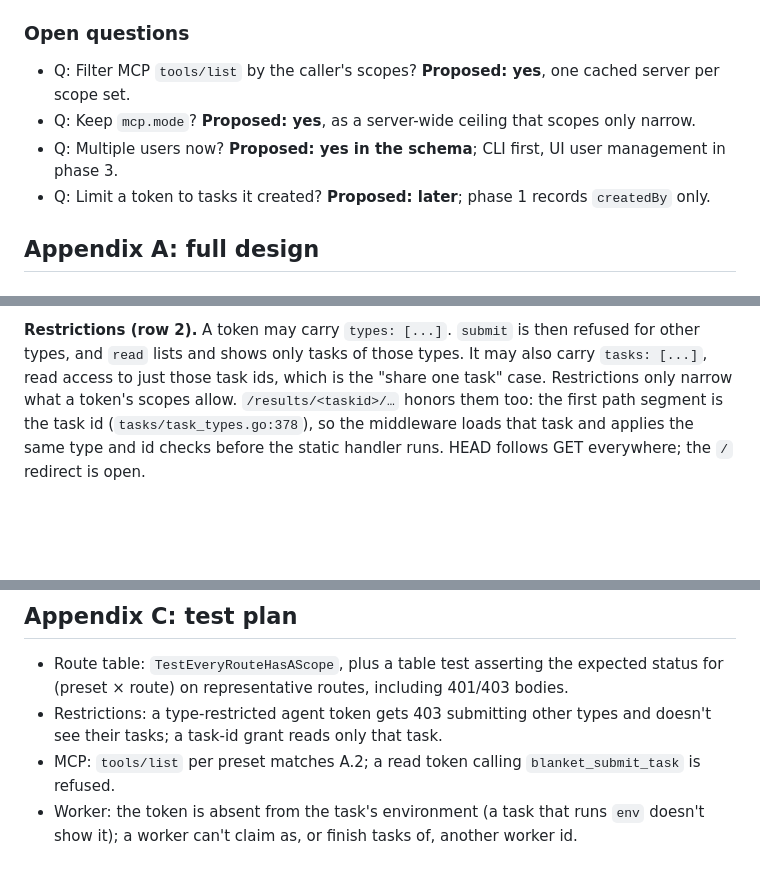
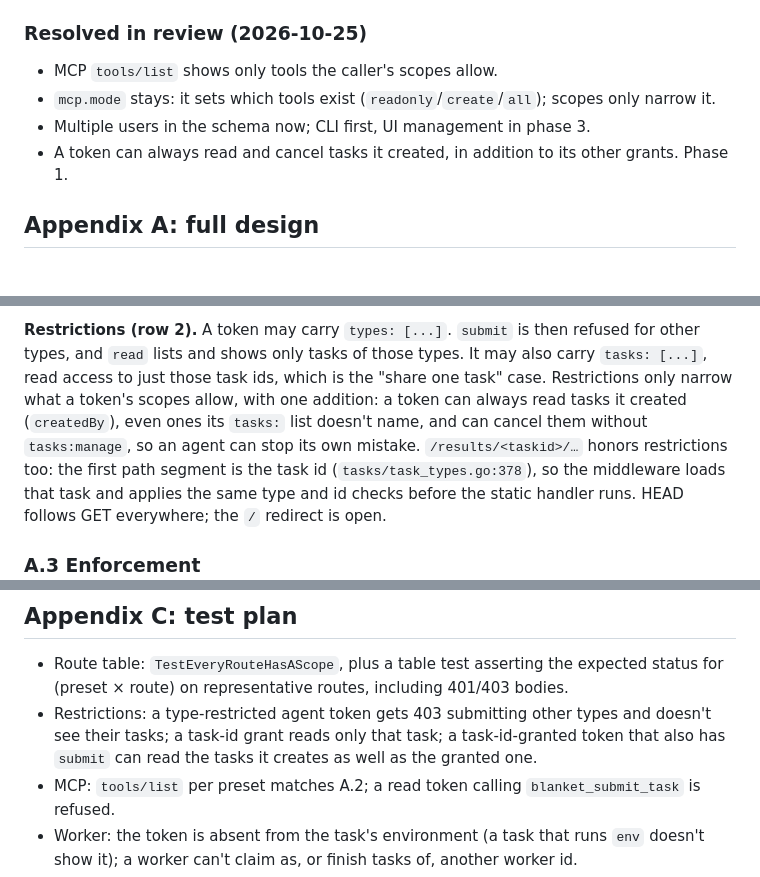
Before and after one commit to turtlemonvh/blanket, a Markdown page: docs/design/auth.md, 3 parts joined by grey strips. GitHub-like rendering; blank space fills up the shorter version.

Commit message:
[AI] #101 brief: record review answers, own-task access
The four open questions were answered on PR 236: filter tools/list by
scope, keep mcp.mode as the tool ceiling, multiple users in the schema,
and a token always gets access to tasks it created on top of its other
grants (not as its only access).

Co-Authored-By: Claude Opus 5.5 (1M context) <noreply@anthropic.com>
Claude-Session: https://claude.ai/code/session_01EMdkKb9QtkZLSrYmuPAStk

```diff
--- a/docs/design/auth.md
+++ b/docs/design/auth.md
@@ -53,12 +53,12 @@ Each phase ships alone.
 4. TOTP and recovery codes.
 5. Passkeys via `server.publicUrl`.
 
-### Open questions
+### Resolved in review (2026-10-25)
 
-- Q: Filter MCP `tools/list` by the caller's scopes? **Proposed: yes**, one cached server per scope set.
-- Q: Keep `mcp.mode`? **Proposed: yes**, as a server-wide ceiling that scopes only narrow.
-- Q: Multiple users now? **Proposed: yes in the schema**; CLI first, UI user management in phase 3.
-- Q: Limit a token to tasks it created? **Proposed: later**; phase 1 records `createdBy` only.
+- MCP `tools/list` shows only tools the caller's scopes allow.
+- `mcp.mode` stays: it sets which tools exist (`readonly`/`create`/`all`); scopes only narrow it.
+- Multiple users in the schema now; CLI first, UI management in phase 3.
+- A token can always read and cancel tasks it created, in addition to its other grants. Phase 1.
 
 ## Appendix A: full design
 
@@ -104,7 +104,10 @@ the host. The UI says so when issuing an operator token.
 refused for other types, and `read` lists and shows only tasks of those types.
 It may also carry `tasks: [...]`, read access to just those task ids, which is
 the "share one task" case. Restrictions only narrow what a token's scopes
-allow. `/results/<taskid>/…` honors them too: the first path segment is the
+allow, with one addition: a token can always read tasks it created
+(`createdBy`), even ones its `tasks:` list doesn't name, and can cancel them
+without `tasks:manage`, so an agent can stop its own mistake.
+`/results/<taskid>/…` honors restrictions too: the first path segment is the
 task id (`tasks/task_types.go:378`), so the middleware loads that task and
 applies the same type and id checks before the static handler runs. HEAD
 follows GET everywhere; the `/` redirect is open.
@@ -277,7 +280,9 @@ W3C WebAuthn Level 3 (secure context, RP ID).
   expected status for (preset × route) on representative routes, including
   401/403 bodies.
 - Restrictions: a type-restricted agent token gets 403 submitting other types
-  and doesn't see their tasks; a task-id grant reads only that task.
+  and doesn't see their tasks; a task-id grant reads only that task; a
+  task-id-granted token that also has `submit` can read the tasks it creates
+  as well as the granted one.
 - MCP: `tools/list` per preset matches A.2; a read token calling
   `blanket_submit_task` is refused.
 - Worker: the token is absent from the task's environment (a task that runs
```
